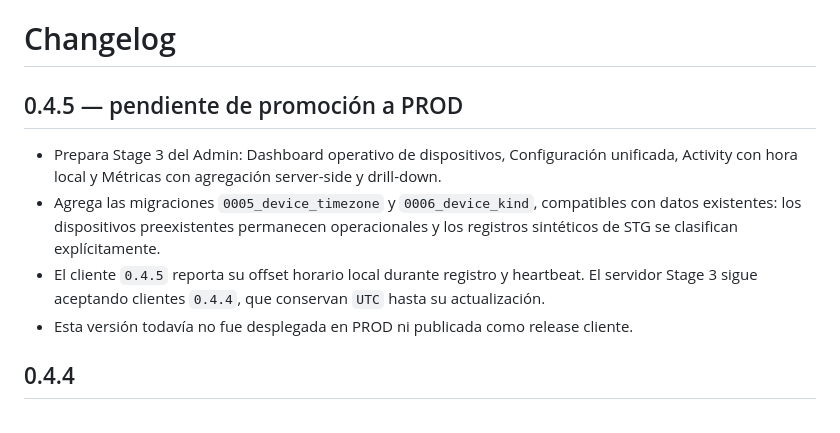
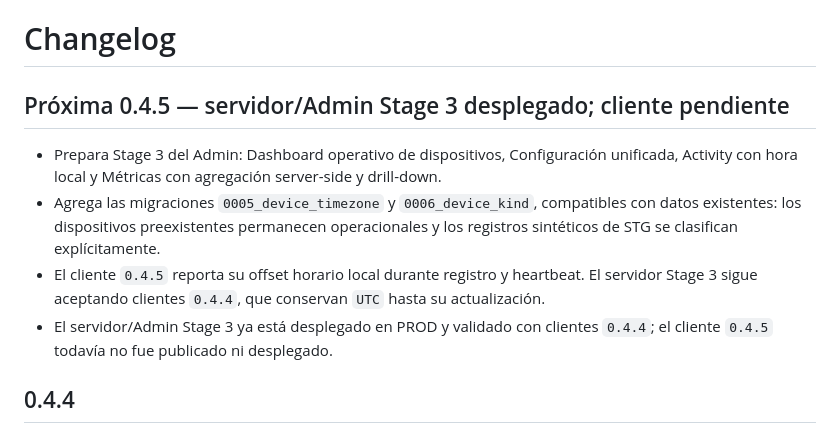
Before and after one commit to IngCarlaPezzone/Guardian, a Markdown page: CHANGELOG.md, the part around the change. GitHub-like rendering.

Commit message:
docs: record stage 3 server deployment

```diff
--- a/CHANGELOG.md
+++ b/CHANGELOG.md
@@ -1,11 +1,11 @@
 # Changelog
 
-## 0.4.5 — pendiente de promoción a PROD
+## Próxima 0.4.5 — servidor/Admin Stage 3 desplegado; cliente pendiente
 
 - Prepara Stage 3 del Admin: Dashboard operativo de dispositivos, Configuración unificada, Activity con hora local y Métricas con agregación server-side y drill-down.
 - Agrega las migraciones `0005_device_timezone` y `0006_device_kind`, compatibles con datos existentes: los dispositivos preexistentes permanecen operacionales y los registros sintéticos de STG se clasifican explícitamente.
 - El cliente `0.4.5` reporta su offset horario local durante registro y heartbeat. El servidor Stage 3 sigue aceptando clientes `0.4.4`, que conservan `UTC` hasta su actualización.
-- Esta versión todavía no fue desplegada en PROD ni publicada como release cliente.
+- El servidor/Admin Stage 3 ya está desplegado en PROD y validado con clientes `0.4.4`; el cliente `0.4.5` todavía no fue publicado ni desplegado.
 
 ## 0.4.4
 
```
Also changed, not shown: docs/CURRENT_STATE.md (+4 -4 lines).
